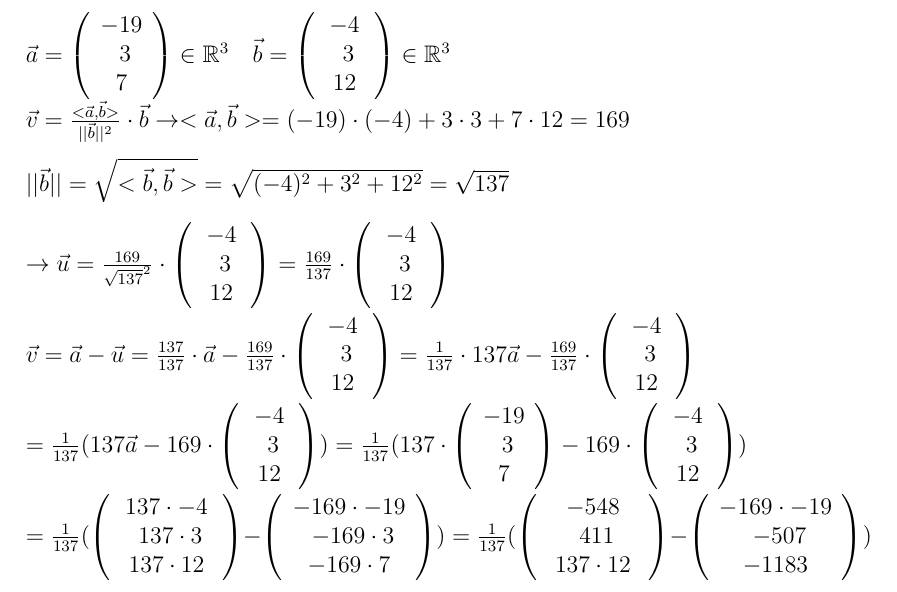
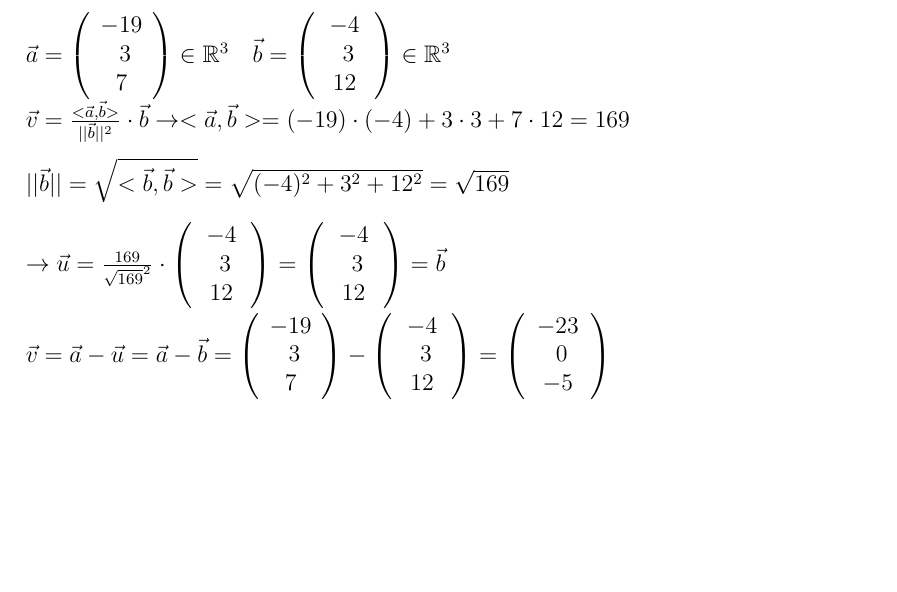
Before and after one commit to Dantes999/MatheII, a LaTeX document (Aufgaben/4/Arthur.tex): part of the page, cut so that both start at the same text, the shorter picture padded with empty space. Compiled offline with pdfLaTeX.

Commit message:
Auf 16 korrektur

```diff
--- a/Aufgaben/4/Arthur.tex
+++ b/Aufgaben/4/Arthur.tex
@@ -21,15 +21,13 @@ $\vec{a} = \left( \begin{array}{c} -19 \\\ 3 \\\ 7 \ \end{array}\right)\in \math
 \\
 $\vec{v} = \frac{<\vec{a},\vec{b}>}{||\vec{b}||^2}\cdot \vec{b} \rightarrow <\vec{a},\vec{b}> = (-19)\cdot (-4)+3\cdot 3+7\cdot 12 = 169$\\
 \\
-$||\vec{b}|| =\sqrt{<\vec{b},\vec{b}>}=\sqrt{(-4)^2+3^2+12^2} = \sqrt{137}$\\
+$||\vec{b}|| =\sqrt{<\vec{b},\vec{b}>}=\sqrt{(-4)^2+3^2+12^2} = \sqrt{169}$\\
 \\
-$\rightarrow \vec{u}=\frac{169}{\sqrt{137}^2}\cdot \left( \begin{array}{c} -4 \\\ 3 \\\ 12 \ \end{array}\right)=\frac{169}{137}\cdot \left( \begin{array}{c} -4 \\\ 3 \\\ 12 \ \end{array}\right)$\\
+$\rightarrow \vec{u}=\frac{169}{\sqrt{169}^2}\cdot \left( \begin{array}{c} -4 \\\ 3 \\\ 12 \ \end{array}\right)= \left( \begin{array}{c} -4 \\\ 3 \\\ 12 \ \end{array}\right)=\vec{b}$\\
 \\
-$\vec{v}= \vec{a}-\vec{u} = \frac{137}{137}\cdot \vec{a} - \frac{169}{137}\cdot \left( \begin{array}{c} -4 \\\ 3 \\\ 12 \ \end{array}\right)= \frac{1}{137}\cdot 137\vec{a} - \frac{169}{137}\cdot \left( \begin{array}{c} -4 \\\ 3 \\\ 12 \ \end{array}\right)$\\
+$\vec{v}= \vec{a}-\vec{u} =\vec{a} -\vec{b}= \left( \begin{array}{c} -19 \\\ 3 \\\ 7 \ \end{array}\right) - \left( \begin{array}{c} -4 \\\ 3 \\\ 12 \ \end{array}\right)= \left( \begin{array}{c} -23 \\\ 0 \\\ -5 \ \end{array}\right)$\\
 \\
-$=\frac{1}{137}(137\vec{a}-169\cdot \left( \begin{array}{c} -4 \\\ 3 \\\ 12 \ \end{array}\right))=\frac{1}{137}(137\cdot \left( \begin{array}{c} -19 \\\ 3 \\\ 7 \ \end{array}\right)-169\cdot \left( \begin{array}{c} -4 \\\ 3 \\\ 12 \ \end{array}\right))$\\
-\\
-$=\frac{1}{137}(\left( \begin{array}{c} 137\cdot -4 \\\ 137\cdot 3 \\\ 137\cdot 12 \ \end{array}\right)-\left( \begin{array}{c} -169\cdot -19 \\\ -169\cdot 3 \\\ -169\cdot 7 \ \end{array}\right))= \frac{1}{137}(\left( \begin{array}{c} -548 \\\ 411 \\\ 137\cdot 12 \ \end{array}\right)-\left( \begin{array}{c} -169\cdot -19 \\\ -507 \\\ -1183 \ \end{array}\right))$\\
+
 
 
 
```
Also changed, not shown: Aufgaben/4/Arthur.pdf.
